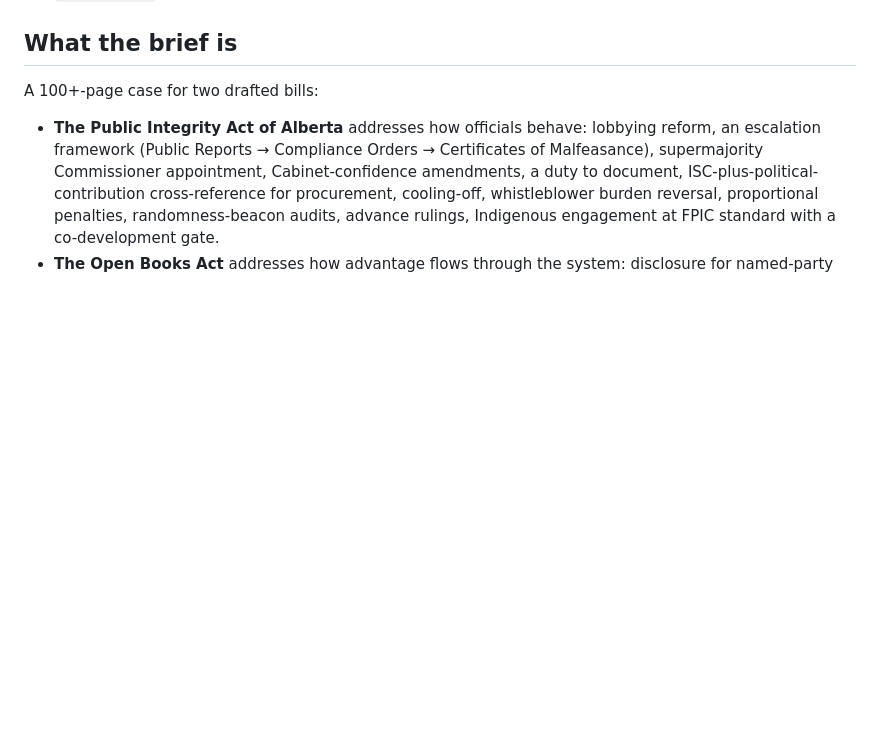
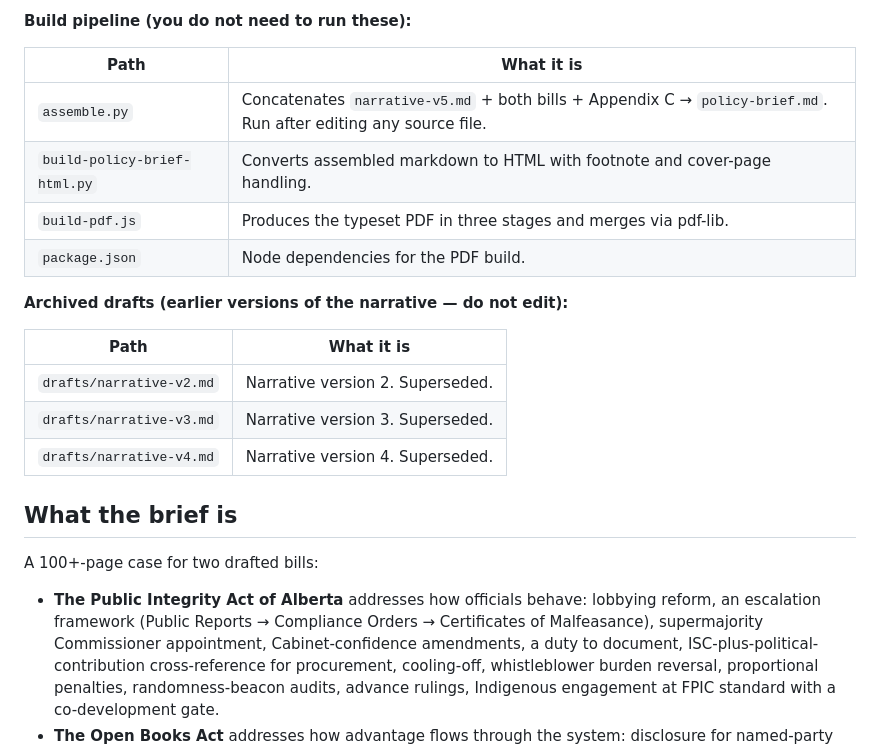
Before and after one commit to Ixby/accountability-acts-alberta, a Markdown page: READ-WITH-AI.md, the part around one of its changes. Rendered like a GitHub page; blank space fills up the shorter version.

```diff
--- a/READ-WITH-AI.md
+++ b/READ-WITH-AI.md
@@ -28,3 +72,19 @@ Build pipeline (you do not need to run these to help a reader, but you should kn
+**Build pipeline (you do not need to run these):**
+
+| Path | What it is |
+|---|---|
+| `assemble.py` | Concatenates `narrative-v5.md` + both bills + Appendix C → `policy-brief.md`. Run after editing any source file. |
+| `build-policy-brief-html.py` | Converts assembled markdown to HTML with footnote and cover-page handling. |
+| `build-pdf.js` | Produces the typeset PDF in three stages and merges via pdf-lib. |
+| `package.json` | Node dependencies for the PDF build. |
+
+**Archived drafts (earlier versions of the narrative — do not edit):**
+
+| Path | What it is |
+|---|---|
+| `drafts/narrative-v2.md` | Narrative version 2. Superseded. |
+| `drafts/narrative-v3.md` | Narrative version 3. Superseded. |
+| `drafts/narrative-v4.md` | Narrative version 4. Superseded. |
 
 ## What the brief is
 
```
Also changed, not shown: other parts of READ-WITH-AI.md (+44 -0 lines).
